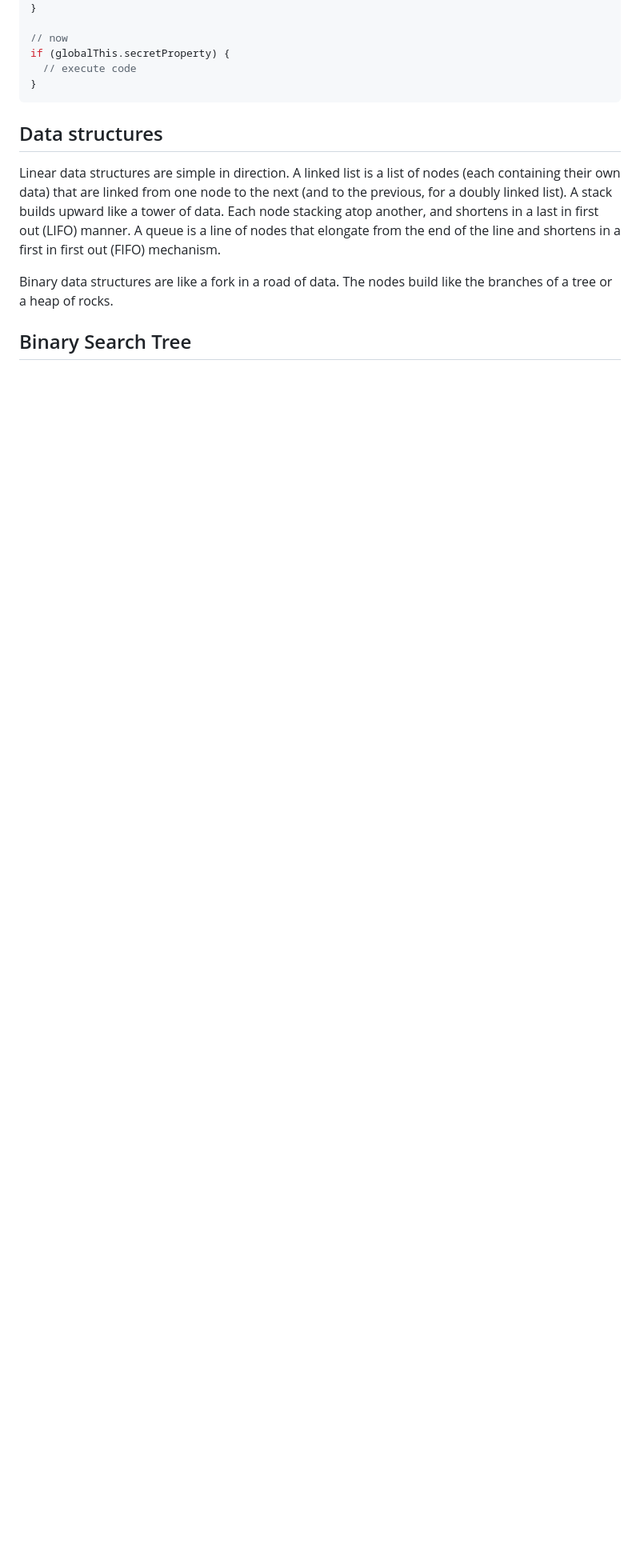
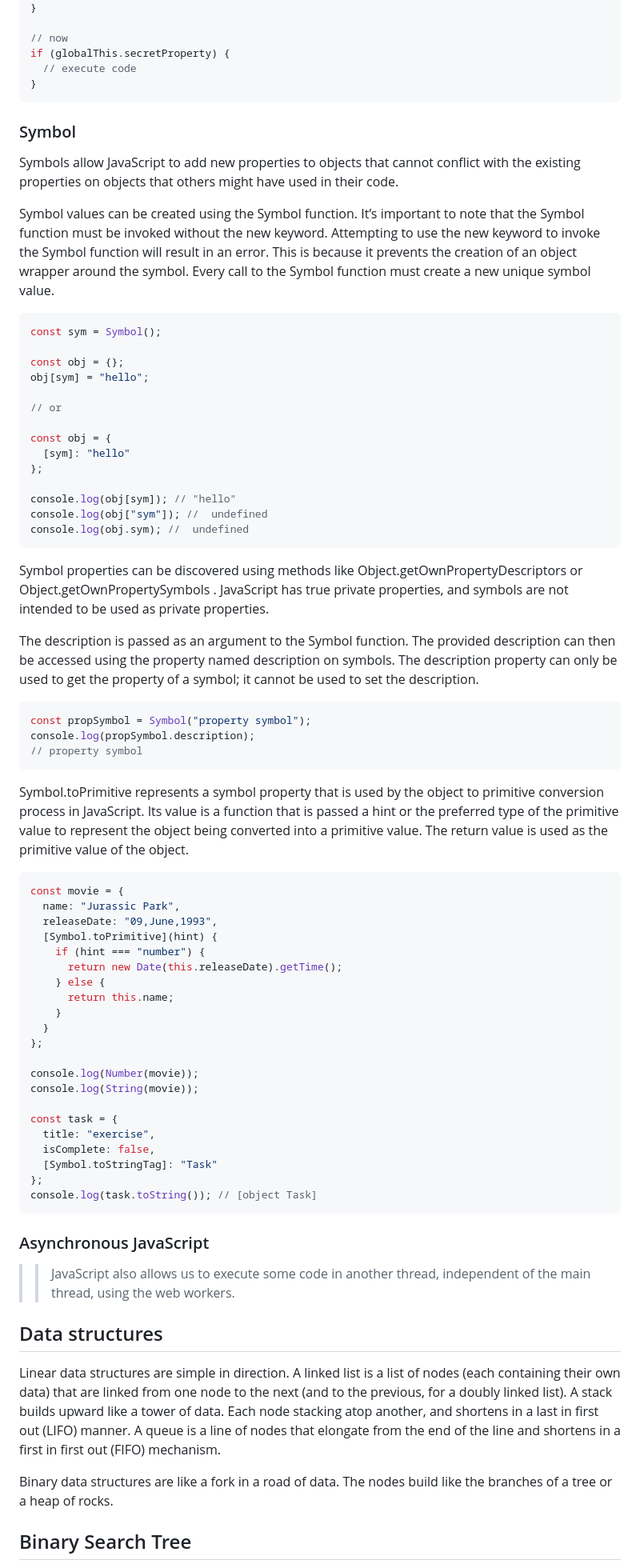
Before and after one commit to PavPavv/MyJSCheatsheet, a Markdown page: interview_EN/js_interview_middle_plus.md, the part around the change. Shown at 80% size. Drawn GitHub-style; blank space fills up the shorter version.

Commit message:
feat: add symbol notes

````diff
--- a/interview_EN/js_interview_middle_plus.md
+++ b/interview_EN/js_interview_middle_plus.md
@@ -398,6 +398,78 @@ if (globalThis.secretProperty) {
 }
 ```
 
+### Symbol
+
+Symbols allow JavaScript to add new properties to objects that cannot conflict with the existing properties on objects that others might have used in their code.
+
+Symbol values can be created using the Symbol function. It’s important to note that the Symbol
+function must be invoked without the new keyword. Attempting to use the new keyword to invoke
+the Symbol function will result in an error. This is because it prevents the creation of an object
+wrapper around the symbol. Every call to the Symbol function must create a new unique symbol
+value.
+
+```javascript
+const sym = Symbol();
+
+const obj = {};
+obj[sym] = "hello";
+
+// or
+
+const obj = {
+  [sym]: "hello"
+};
+
+console.log(obj[sym]); // "hello"
+console.log(obj["sym"]); //  undefined
+console.log(obj.sym); //  undefined
+```
+
+Symbol properties can be discovered using methods like Object.getOwnPropertyDescriptors or Object.getOwnPropertySymbols .
+JavaScript has true private properties, and symbols are not intended to be used as private properties.
+
+The description is passed as an argument to the Symbol function. The provided description can then
+be accessed using the property named description on symbols. The description property can only be used to get the property of a symbol; it cannot be used to
+set the description.
+
+```javascript
+const propSymbol = Symbol("property symbol");
+console.log(propSymbol.description);
+// property symbol
+```
+
+Symbol.toPrimitive represents a symbol property that is used by the object to primitive conversion process in JavaScript. Its value is a function that
+is passed a hint or the preferred type of the primitive value to represent the object being converted into a primitive value. The return value is used as the primitive value of the object.
+
+```javascript
+const movie = {
+  name: "Jurassic Park",
+  releaseDate: "09,June,1993",
+  [Symbol.toPrimitive](hint) {
+    if (hint === "number") {
+      return new Date(this.releaseDate).getTime();
+    } else {
+      return this.name;
+    }
+  }
+};
+
+console.log(Number(movie));
+console.log(String(movie));
+
+const task = {
+  title: "exercise",
+  isComplete: false,
+  [Symbol.toStringTag]: "Task"
+};
+console.log(task.toString()); // [object Task]
+```
+
+### Asynchronous JavaScript
+
+>> JavaScript also allows us to execute some code in another thread, independent of the main thread, using the web workers.
+
+
 
 ## Data structures
 
````
